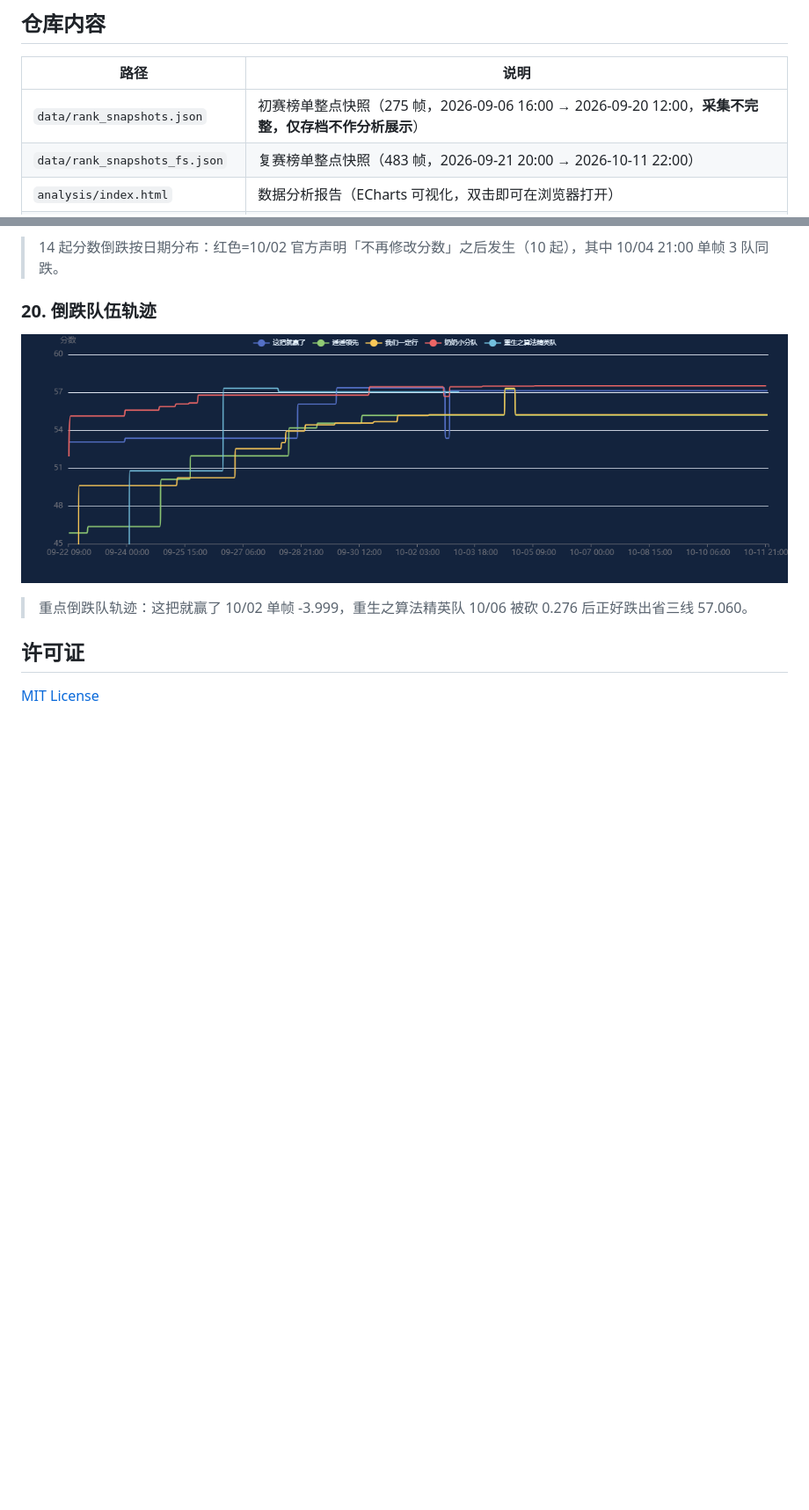
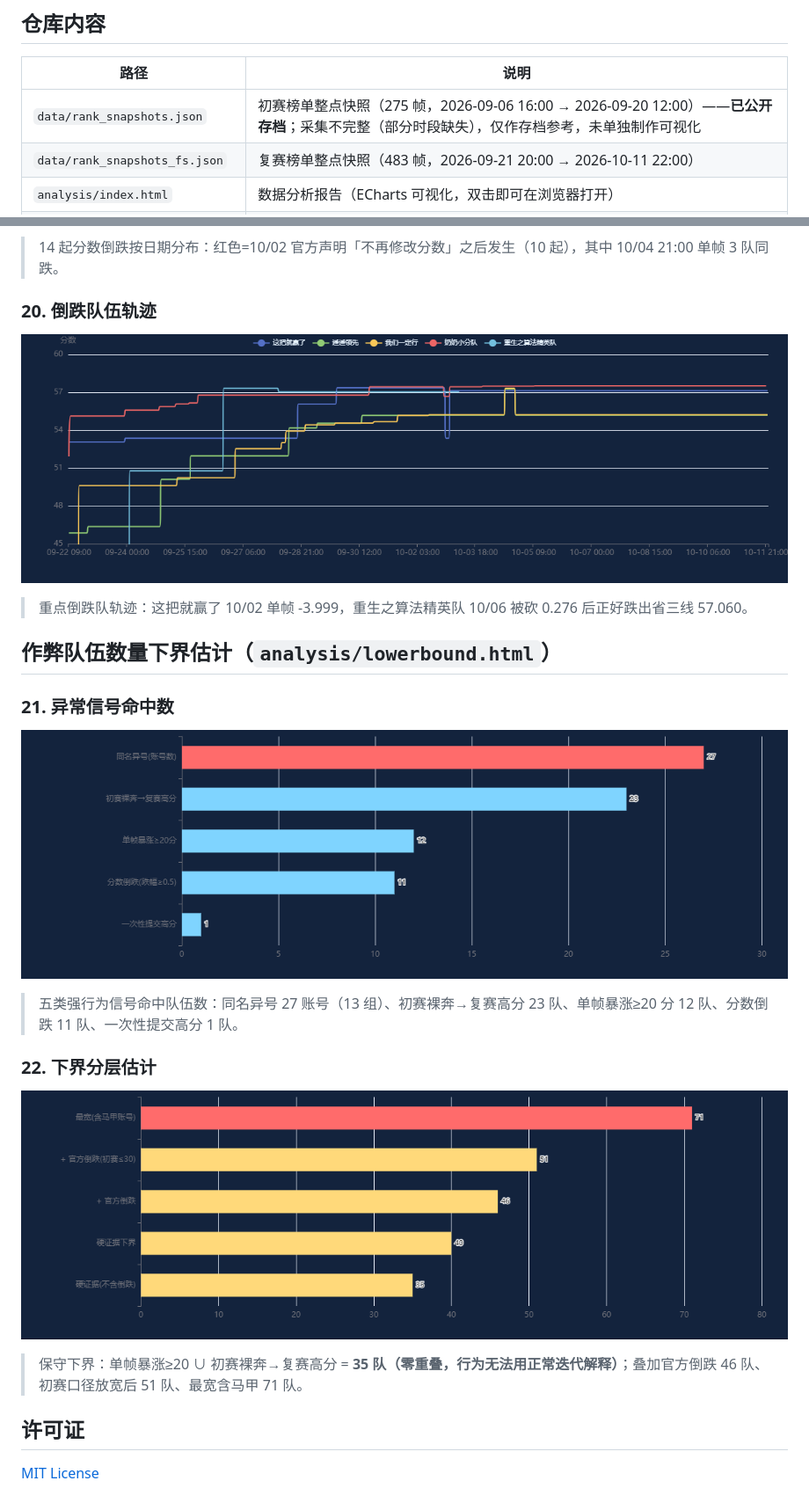
Before and after one commit to loltaste71-png/AIC--, a Markdown page: README.md, 2 parts joined by grey strips. Shown: that part at 88% size. Drawn GitHub-style; pictures changed too: analysis/images/21_异常信号命中数.png (added), analysis/images/22_下界分层估计.png (added); blank space fills up the shorter version.

```diff
--- a/README.md
+++ b/README.md
@@ -6,7 +6,7 @@
 
 | 路径 | 说明 |
 |---|---|
-| `data/rank_snapshots.json` | 初赛榜单整点快照（275 帧，2026-09-06 16:00 → 2026-09-20 12:00，**采集不完整，仅存档不作分析展示**） |
+| `data/rank_snapshots.json` | 初赛榜单整点快照（275 帧，2026-09-06 16:00 → 2026-09-20 12:00）——**已公开存档**；采集不完整（部分时段缺失），仅作存档参考，未单独制作可视化 |
 | `data/rank_snapshots_fs.json` | 复赛榜单整点快照（483 帧，2026-09-21 20:00 → 2026-10-11 22:00） |
 | `analysis/index.html` | 数据分析报告（ECharts 可视化，双击即可在浏览器打开） |
 | `analysis/cheat_analysis.html` | 可疑队伍画像分析（暴涨 / 同分 / 综合可疑度，统计模式识别） |
@@ -170,6 +171,17 @@
 ![倒跌队伍轨迹](analysis/images/20_倒跌队伍轨迹.png)
 > 重点倒跌队轨迹：这把就赢了 10/02 单帧 -3.999，重生之算法精英队 10/06 被砍 0.276 后正好跌出省三线 57.060。
 
+## 作弊队伍数量下界估计（`analysis/lowerbound.html`）
+
+### 21. 异常信号命中数
+
+![异常信号命中数](analysis/images/21_异常信号命中数.png)
+> 五类强行为信号命中队伍数：同名异号 27 账号（13 组）、初赛裸奔→复赛高分 23 队、单帧暴涨≥20 分 12 队、分数倒跌 11 队、一次性提交高分 1 队。
+
+### 22. 下界分层估计
+
+![下界分层估计](analysis/images/22_下界分层估计.png)
+> 保守下界：单帧暴涨≥20 ∪ 初赛裸奔→复赛高分 = **35 队（零重叠，行为无法用正常迭代解释）**；叠加官方倒跌 46 队、初赛口径放宽后 51 队、最宽含马甲 71 队。
 
 ## 许可证
 
```
Also changed, not shown: other parts of README.md (+1 -0 lines), 1 other file.
